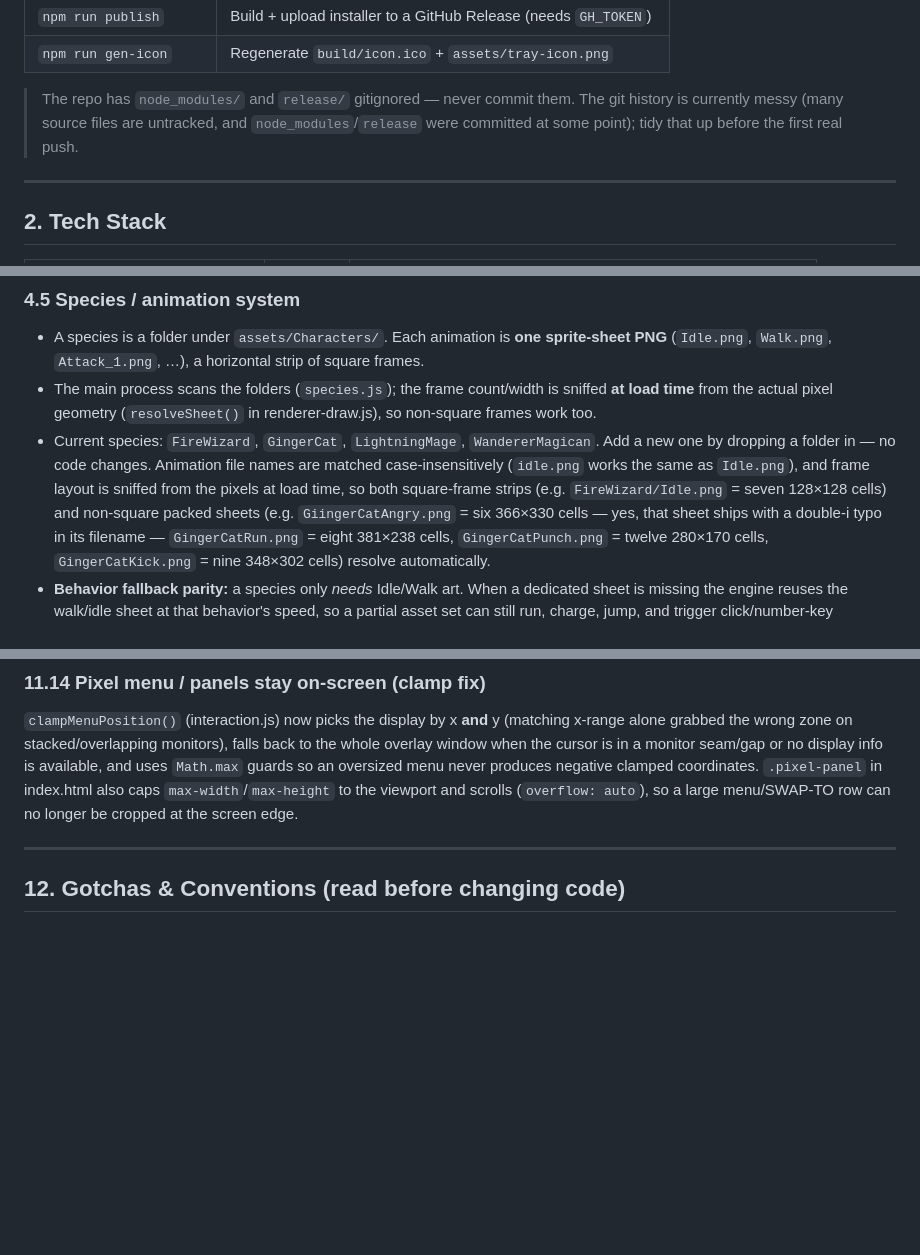
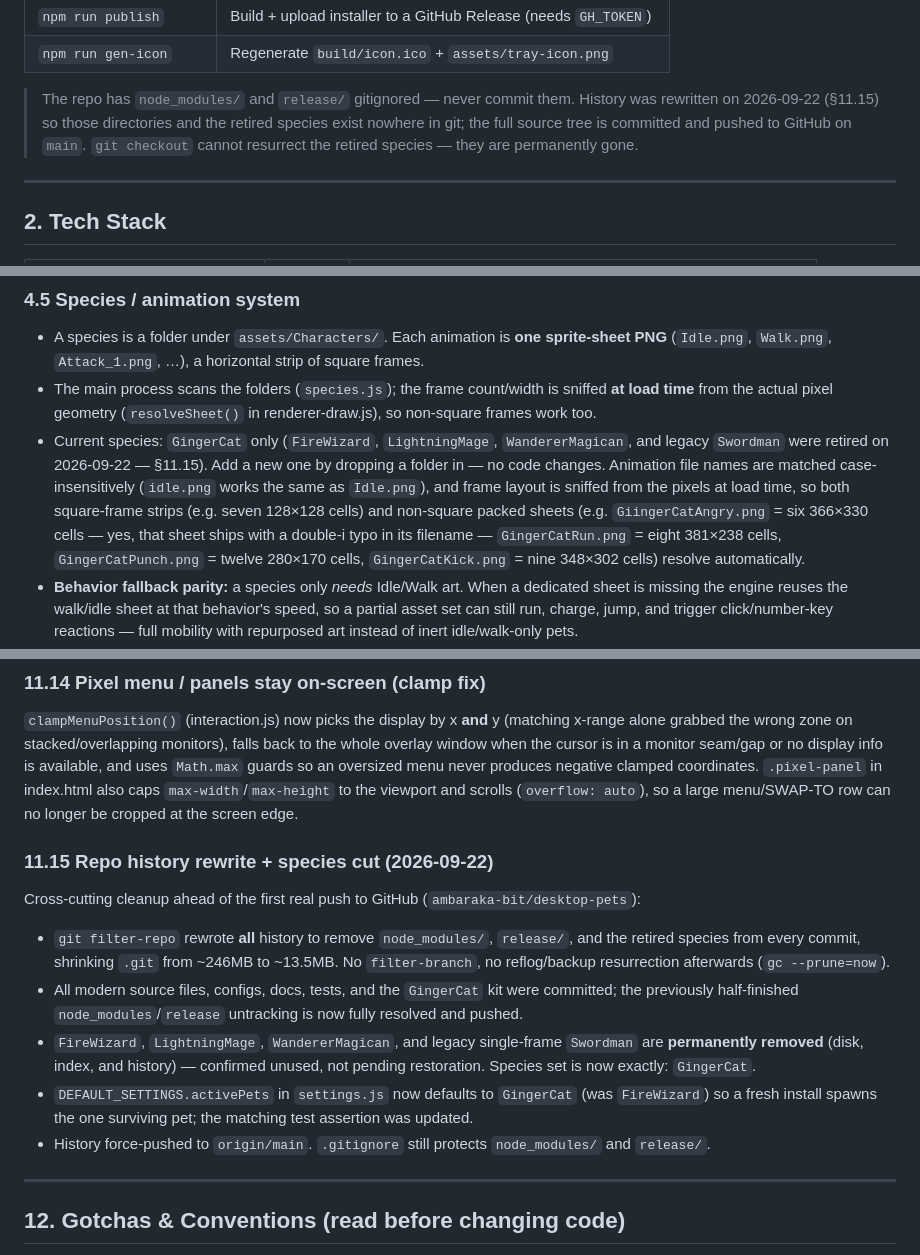
Before and after one commit to ambaraka-bit/desktop-pets, a Markdown page: PROJECT-STATUS.md, 3 parts joined by grey strips. GitHub-like rendering; blank space fills up the shorter version.

Commit message:
Update docs for history rewrite and GingerCat-only species set

```diff
--- a/PROJECT-STATUS.md
+++ b/PROJECT-STATUS.md
@@ -58,9 +59,10 @@ icon (add/remove pets, pause/mute, Settings, Friends, Quit).
 | `npm run publish`      | Build + upload installer to a GitHub Release (needs `GH_TOKEN`)   |
 | `npm run gen-icon`     | Regenerate `build/icon.ico` + `assets/tray-icon.png`              |
 
-> The repo has `node_modules/` and `release/` gitignored — never commit them. The git history is
-> currently messy (many source files are untracked, and `node_modules`/`release` were committed at
-> some point); tidy that up before the first real push.
+> The repo has `node_modules/` and `release/` gitignored — never commit them. History was rewritten
+> on 2026-09-22 (§11.15) so those directories and the retired species exist nowhere in git; the
+> full source tree is committed and pushed to GitHub on `main`. `git checkout` cannot resurrect the
+> retired species — they are permanently gone.
 
 ---
 
@@ -186,10 +188,11 @@ The **Friends window and the overlay live in different processes**, so main rela
 - The main process scans the folders (`species.js`); the frame count/width is sniffed **at load
   time** from the actual pixel geometry (`resolveSheet()` in renderer-draw.js), so non-square
   frames work too.
-- Current species: `FireWizard`, `GingerCat`, `LightningMage`, `WandererMagican`. Add a new one by
-  dropping a folder in — no code changes. Animation file names are matched case-insensitively
+- Current species: `GingerCat` only (`FireWizard`, `LightningMage`, `WandererMagican`, and
+  legacy `Swordman` were retired on 2026-09-22 — §11.15). Add a new one by dropping a folder in —
+  no code changes. Animation file names are matched case-insensitively
   (`idle.png` works the same as `Idle.png`), and frame layout is sniffed from the pixels at load
-  time, so both square-frame strips (e.g. `FireWizard/Idle.png` = seven 128×128 cells) and
+  time, so both square-frame strips (e.g. seven 128×128 cells) and
   non-square packed sheets (e.g. `GiingerCatAngry.png` = six 366×330 cells — yes, that sheet ships
   with a double-i typo in its filename — `GingerCatRun.png` = eight 381×238 cells,
   `GingerCatPunch.png` = twelve 280×170 cells, `GingerCatKick.png` = nine 348×302 cells) resolve
@@ -421,6 +424,22 @@ window when the cursor is in a monitor seam/gap or no display info is available,
 in index.html also caps `max-width`/`max-height` to the viewport and scrolls (`overflow: auto`),
 so a large menu/SWAP-TO row can no longer be cropped at the screen edge.
 
+### 11.15 Repo history rewrite + species cut (2026-09-22)
+
+Cross-cutting cleanup ahead of the first real push to GitHub (`ambaraka-bit/desktop-pets`):
+
+- `git filter-repo` rewrote **all** history to remove `node_modules/`, `release/`, and the retired
+  species from every commit, shrinking `.git` from ~246MB to ~13.5MB. No `filter-branch`, no
+  reflog/backup resurrection afterwards (`gc --prune=now`).
+- All modern source files, configs, docs, tests, and the `GingerCat` kit were committed; the
+  previously half-finished `node_modules`/`release` untracking is now fully resolved and pushed.
+- `FireWizard`, `LightningMage`, `WandererMagican`, and legacy single-frame `Swordman` are
+  **permanently removed** (disk, index, and history) — confirmed unused, not pending restoration.
+  Species set is now exactly: `GingerCat`.
+- `DEFAULT_SETTINGS.activePets` in `settings.js` now defaults to `GingerCat` (was `FireWizard`) so
+  a fresh install spawns the one surviving pet; the matching test assertion was updated.
+- History force-pushed to `origin/main`. `.gitignore` still protects `node_modules/` and `release/`.
+
 ---
 
 ## 12. Gotchas & Conventions (read before changing code)
```
Also changed, not shown: other parts of PROJECT-STATUS.md (+3 -2 lines), AGENTS.md (+17 -23 lines).
